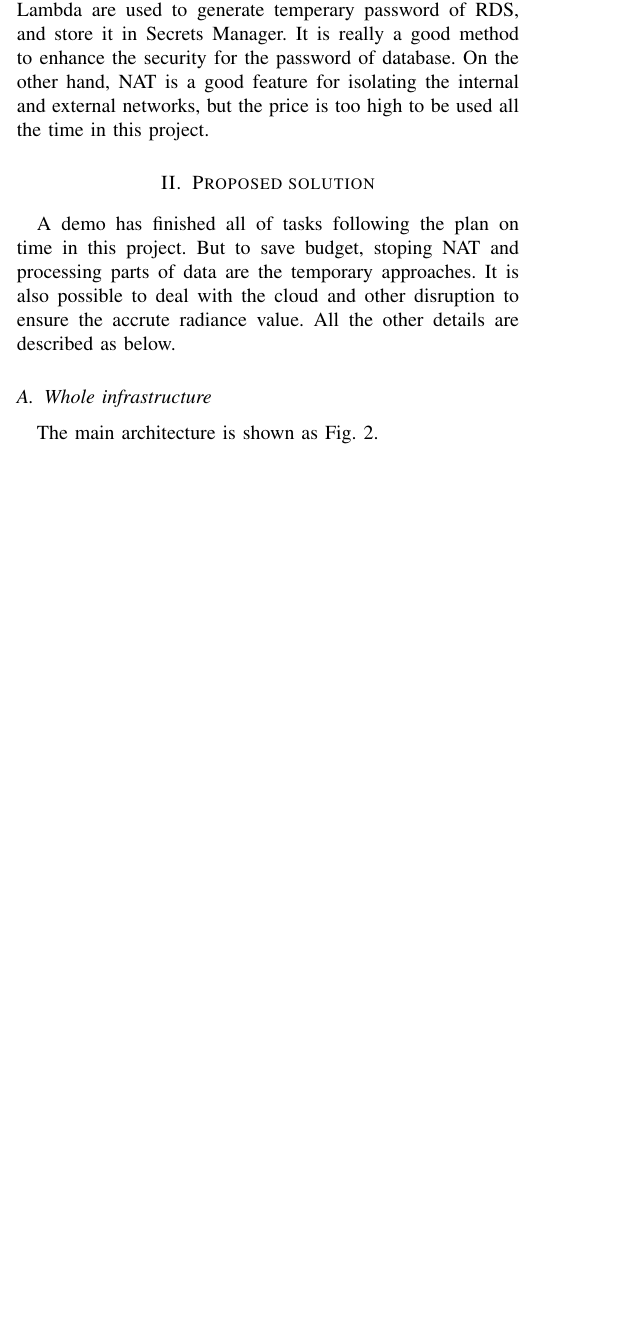
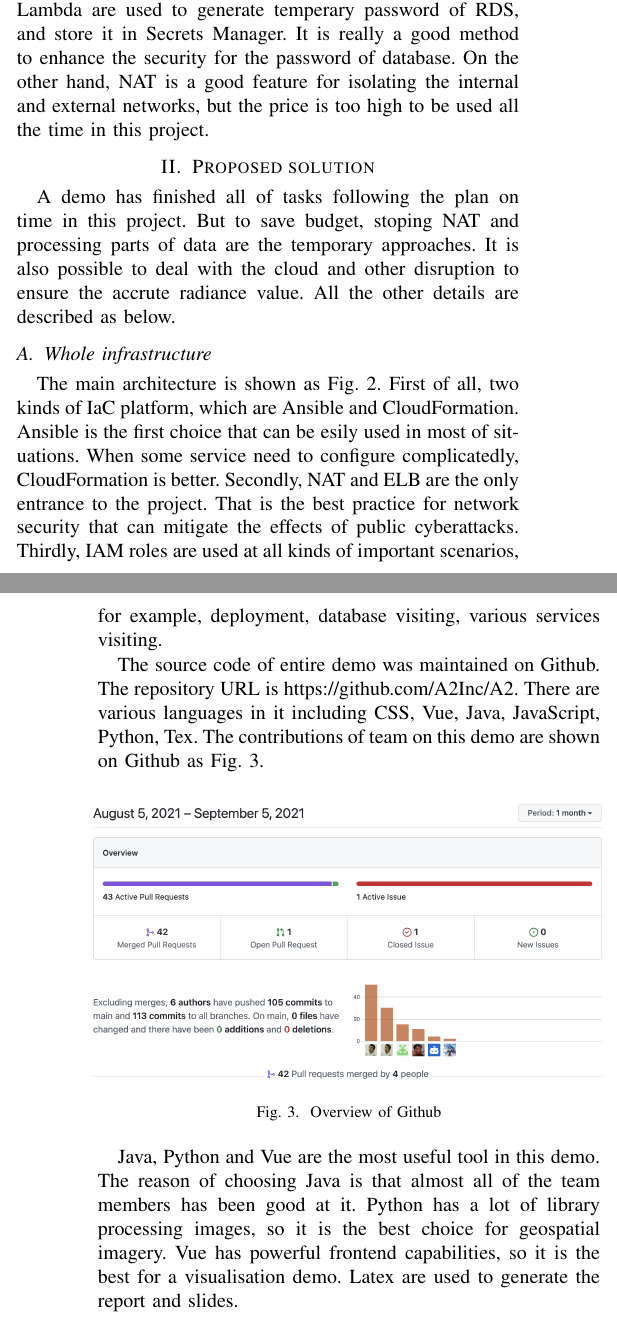
Before and after one commit to BenjiTong/A2paper_Benji, a LaTeX paper (paper/main.tex): part of one column of page 2 of 3 before the commit and two parts of the columns of pages 2 and 3 of 4 after it, the two joined at a grey line, cut so that both start at the same text, the shorter picture padded with empty space. Compiled offline with pdfLaTeX.

Commit message:
paper update

```diff
--- a/paper/main.tex
+++ b/paper/main.tex
@@ -166,7 +166,23 @@ the temporary approaches. It is also possible to deal with the cloud and other d
 other details are described as below.
 
 \subsection{Whole infrastructure}
-The main architecture is shown as Fig.~\ref{fig2}.
+The main architecture is shown as Fig.~\ref{fig2}. First of all, two kinds of IaC platform, which are Ansible and CloudFormation.
+Ansible is the first choice that can be esily used in most of situations. When some service need to configure complicatedly, CloudFormation is
+better. Secondly, NAT and ELB are the only entrance to the project. That is the best practice for network security that can mitigate the effects
+of public cyberattacks. Thirdly, IAM roles are used at all kinds of important scenarios, for example, deployment, database visiting, various services visiting.
+
+The source code of entire demo was maintained on Github. The repository URL is https://github.com/A2Inc/A2. There are various languages in it including
+CSS, Vue, Java, JavaScript, Python, Tex. The contributions of team on this demo are shown on Github as Fig.~\ref{fig3}.
+
+\begin{figure}[htbp]
+    \centerline{\includegraphics[width=260pt]{images/github.png}}
+    \caption{Overview of Github}
+    \label{fig3}
+\end{figure}
+
+Java, Python and Vue are the most useful tool in this demo. The reason of choosing Java is that almost all of the team members has been good at it. Python
+has a lot of library processing images, so it is the best choice for geospatial imagery. Vue has powerful frontend capabilities, so it is the best for a
+visualisation demo. Latex are used to generate the report and slides.
 
 \subsection{Frontend}
 
@@ -175,0 +202 @@ The main architecture is shown as Fig.~\ref{fig2}.
+The second Lambda function is the main logic of the data processing. First of all, choosing cities or areas is a deep issue. The original design was to show the every administrative
@@ -176,3 +209,10 @@ The main architecture is shown as Fig.~\ref{fig2}.
+means the beginning of the data range \cite{WorldBan13:online}. The value less than 3 could be disruption value. So all of the numbers which are more than 3 could be the
+sutiable value. At the end, all of the processed information is stored in RDS service. They are date, boundary box, radiance, pixels and so on.
+
+When it comes to the RDS, it is neccessary to introduce the master and slave configuration. Because this global night lights data is stored at us-east-1 region and team members
+use ap-southeast-1 region, master database is installed at us-east-1 region which is closed to S3 data, and slave database is at another region. The cross-region RDS is
+provisioned by CloudFormation because there is a ready template. It has to be mentioned that the cross-region cost is not cheap as other services.
+
 
 \subsection{Testing}
 
```
Also changed, not shown: paper/main.bib (+8 -0 lines), data/README.md, paper/images/github.png (added), paper/main.tex (20 more changed lines), 1 other file.
